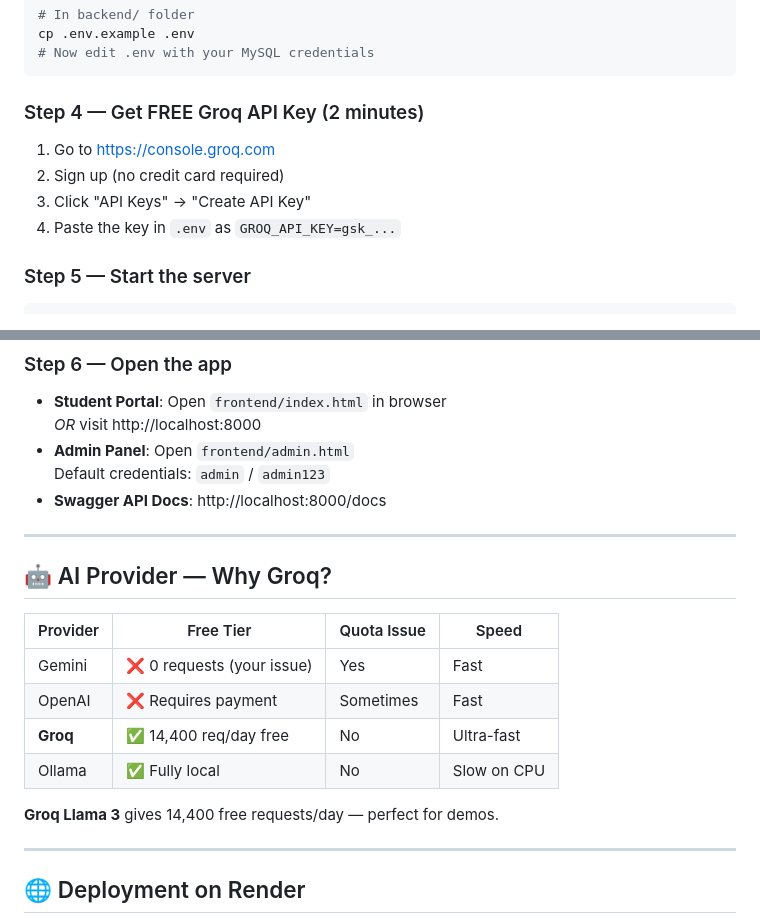
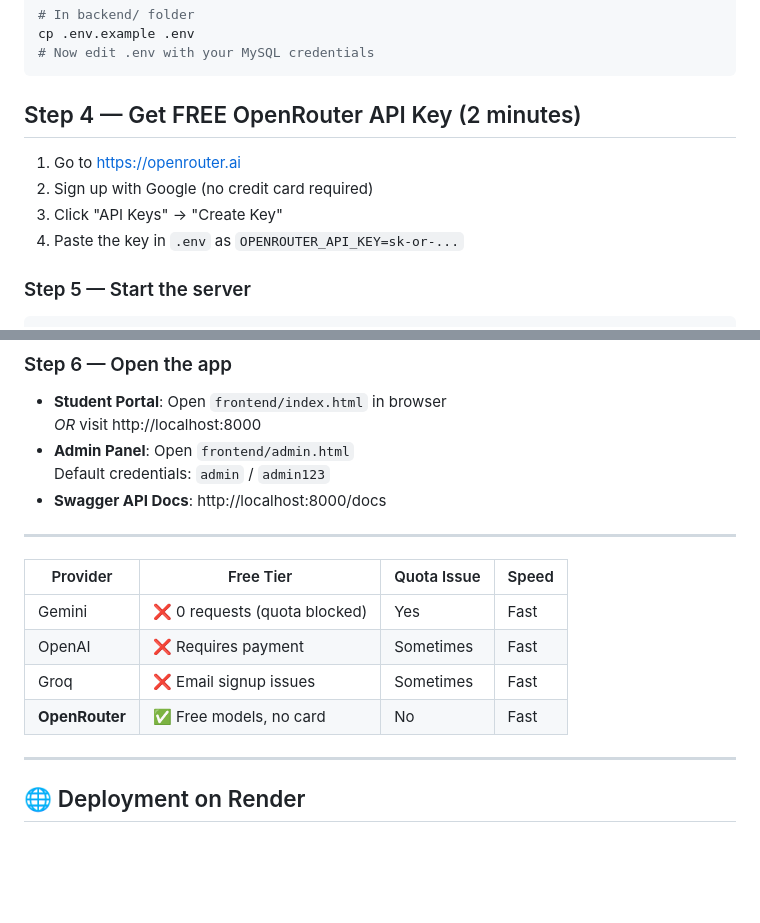
Before and after one commit to BickyMallik/AI_CAMPUS_ASSISTANT, a Markdown page: README.md, 2 parts joined by grey strips. Drawn GitHub-style; blank space fills up the shorter version.

Commit message:
Revise API key section for OpenRouter integration
Updated API key instructions and replaced Groq with OpenRouter.

````diff
--- a/README.md
+++ b/README.md
@@ -44,11 +44,11 @@ cp .env.example .env
 # Now edit .env with your MySQL credentials
 ```
 
-### Step 4 — Get FREE Groq API Key (2 minutes)
-1. Go to https://console.groq.com
-2. Sign up (no credit card required)
-3. Click "API Keys" → "Create API Key"
-4. Paste the key in `.env` as `GROQ_API_KEY=gsk_...`
+## Step 4 — Get FREE OpenRouter API Key (2 minutes)
+1. Go to https://openrouter.ai
+2. Sign up with Google (no credit card required)
+3. Click "API Keys" → "Create Key"
+4. Paste the key in `.env` as `OPENROUTER_API_KEY=sk-or-...`
 
 ### Step 5 — Start the server
 ```bash
@@ -65,16 +65,12 @@ uvicorn main:app --reload --port 8000
 
 ---
 
-## 🤖 AI Provider — Why Groq?
-
 | Provider | Free Tier | Quota Issue | Speed |
 |----------|-----------|-------------|-------|
-| Gemini   | ❌ 0 requests (your issue) | Yes | Fast |
-| OpenAI   | ❌ Requires payment | Sometimes | Fast |
-| **Groq** | ✅ 14,400 req/day free | No | Ultra-fast |
-| Ollama   | ✅ Fully local | No | Slow on CPU |
-
-**Groq Llama 3** gives 14,400 free requests/day — perfect for demos.
+| Gemini | ❌ 0 requests (quota blocked) | Yes | Fast |
+| OpenAI | ❌ Requires payment | Sometimes | Fast |
+| Groq | ❌ Email signup issues | Sometimes | Fast |
+| **OpenRouter** | ✅ Free models, no card | No | Fast |
 
 ---
 
````
